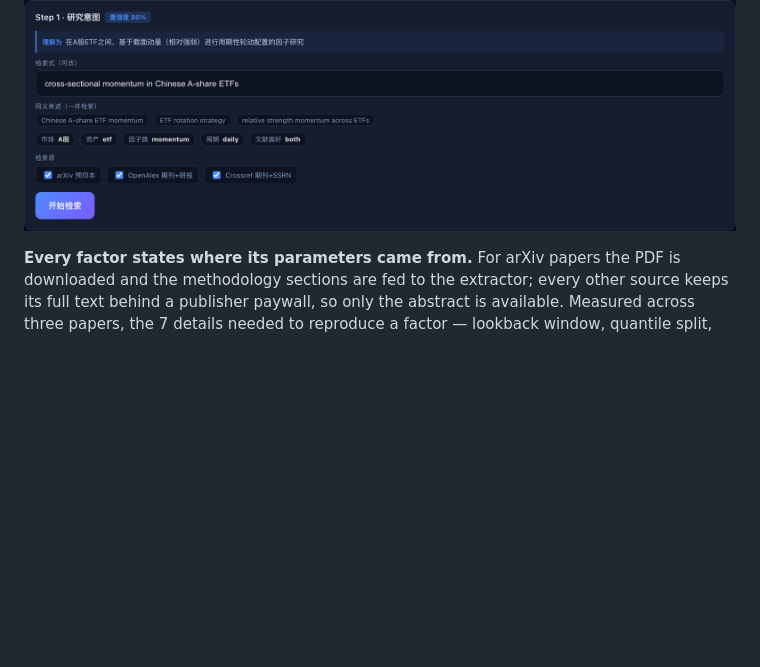
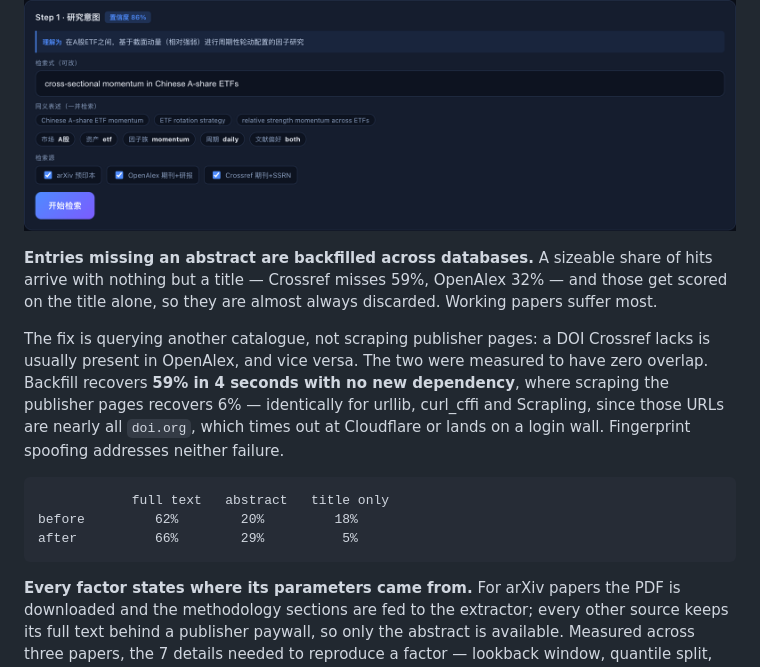
Before and after one commit to EdisonFu/autoalpha, a Markdown page: README.en.md, the part around the change. Rendered like a GitHub page; blank space fills up the shorter version.

````diff
--- a/README.en.md
+++ b/README.en.md
@@ -151,6 +151,25 @@ step to expand it.
 
 ![intent](docs/screenshots/04-step1-intent.png)
 
+**Entries missing an abstract are backfilled across databases.** A sizeable
+share of hits arrive with nothing but a title — Crossref misses 59%, OpenAlex
+32% — and those get scored on the title alone, so they are almost always
+discarded. Working papers suffer most.
+
+The fix is querying another catalogue, not scraping publisher pages: a DOI
+Crossref lacks is usually present in OpenAlex, and vice versa. The two were
+measured to have zero overlap. Backfill recovers **59% in 4 seconds with no new
+dependency**, where scraping the publisher pages recovers 6% — identically for
+urllib, curl_cffi and Scrapling, since those URLs are nearly all `doi.org`,
+which times out at Cloudflare or lands on a login wall. Fingerprint spoofing
+addresses neither failure.
+
+```
+            full text   abstract   title only
+before         62%        20%         18%
+after          66%        29%          5%
+```
+
 **Every factor states where its parameters came from.** For arXiv papers the
 PDF is downloaded and the methodology sections are fed to the extractor; every
 other source keeps its full text behind a publisher paywall, so only the
````
Also changed, not shown: CLAUDE.md (+10 -1 lines), README.md (+27 -0 lines), docs/screenshots/00-overview.png, docs/screenshots/01-home.png, docs/screenshots/02-llm-config.png, docs/screenshots/05-step2-papers.png, docs/screenshots/08-step5-backtest.png, 6 other files.
